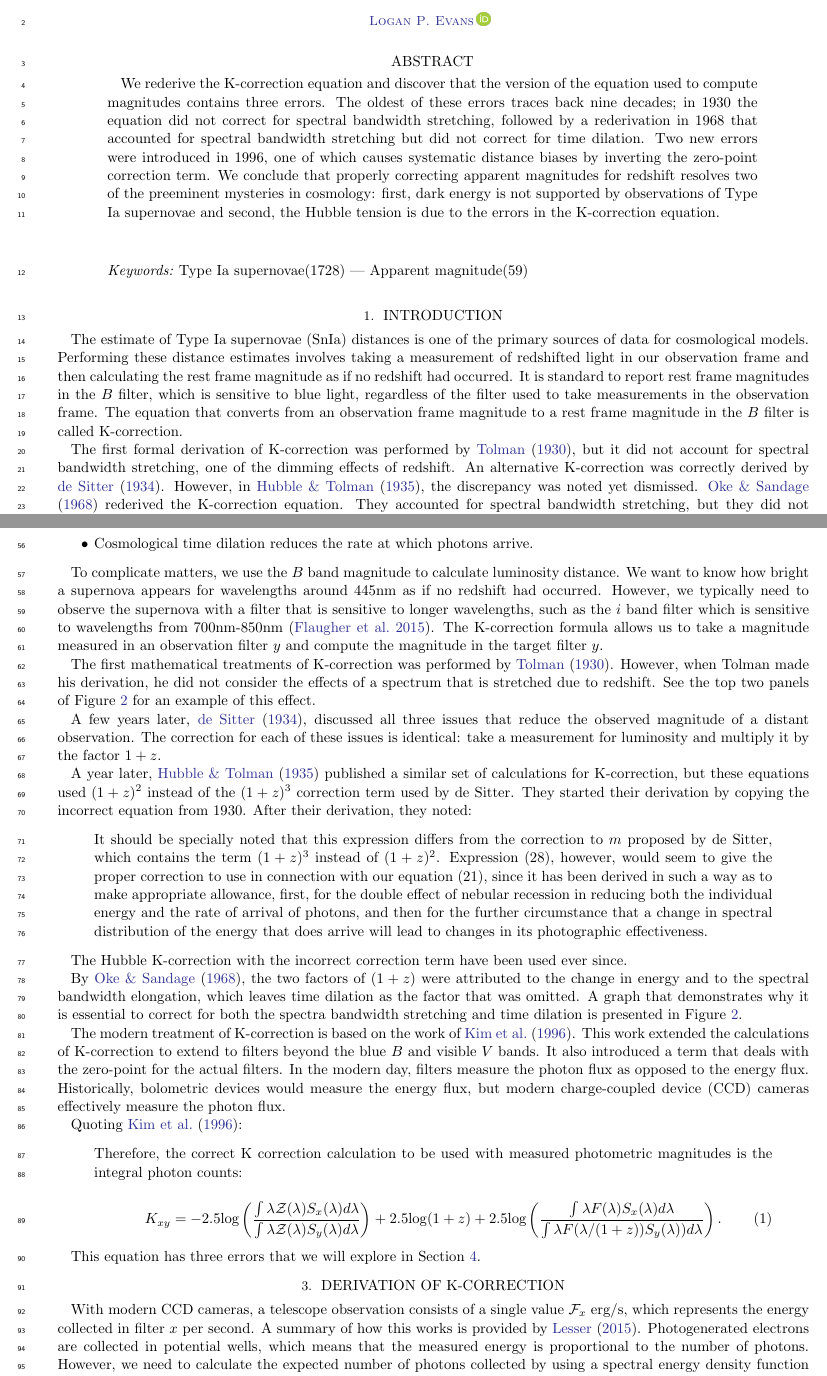
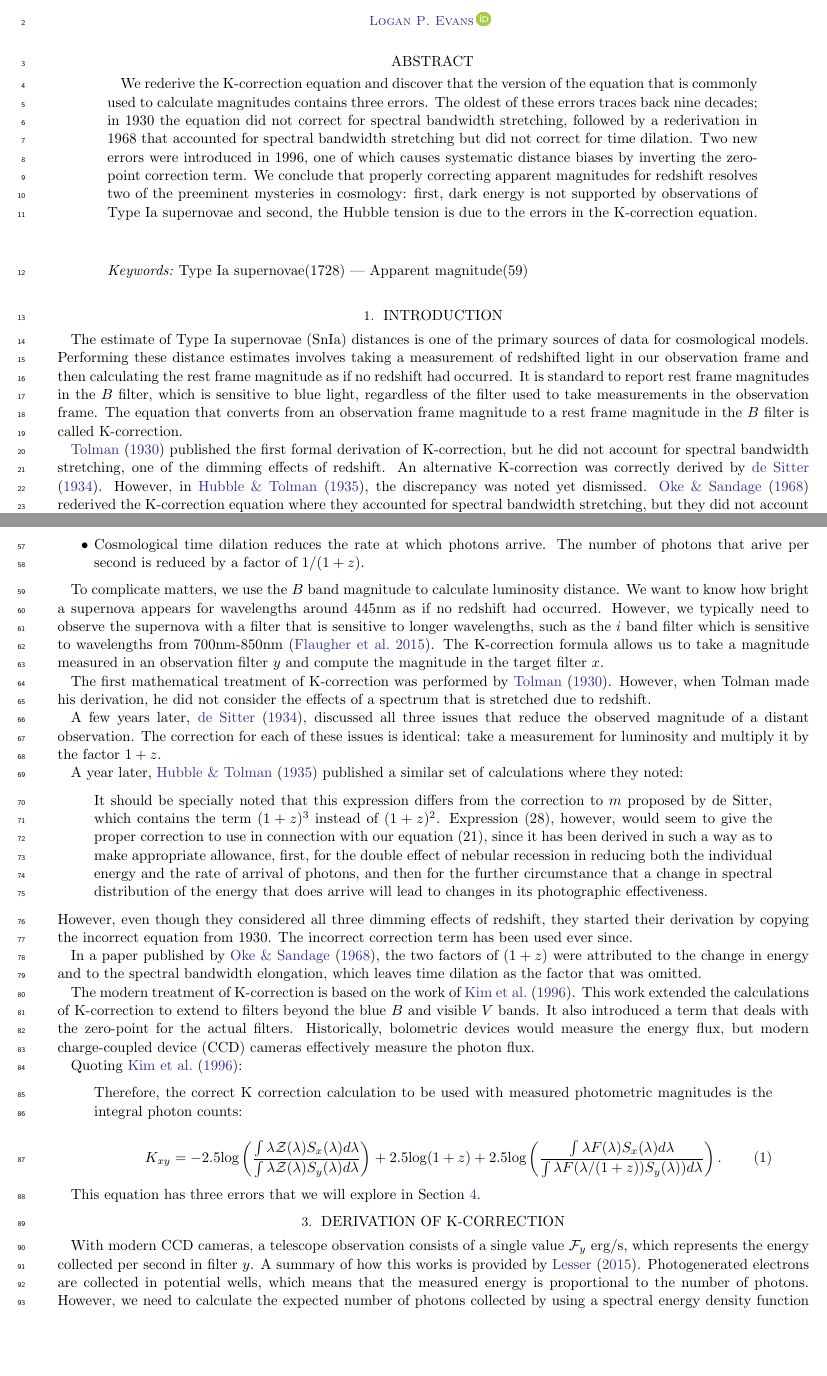
Before and after one commit to LoganEvans/redshift, a LaTeX paper (paper/dark_energy_corrections.tex): two parts of pages 1 and 3 of 9, joined at a grey line, cut so that both start at the same text, the shorter picture padded with empty space. Compiled offline with pdfLaTeX.

Commit message:
An edit pass

```diff
--- a/paper/dark_energy_corrections.tex
+++ b/paper/dark_energy_corrections.tex
@@ -17,11 +17,11 @@
 
 \begin{abstract}
 We rederive the K-correction equation and discover that the version of the
-equation used to compute magnitudes contains three errors. The oldest of these
-errors traces back nine decades; in 1930 the equation did not correct for
-spectral bandwidth stretching, followed by a rederivation in 1968 that
-accounted for spectral bandwidth stretching but did not correct for time
-dilation. Two new errors were introduced in 1996, one of which causes
+equation that is commonly used to calculate magnitudes contains three errors.
+The oldest of these errors traces back nine decades; in 1930 the equation did
+not correct for spectral bandwidth stretching, followed by a rederivation in
+1968 that accounted for spectral bandwidth stretching but did not correct for
+time dilation. Two new errors were introduced in 1996, one of which causes
 systematic distance biases by inverting the zero-point correction term. We
 conclude that properly correcting apparent magnitudes for redshift resolves two
 of the preeminent mysteries in cosmology: first, dark energy is not supported
@@ -43,9 +43,9 @@ blue light, regardless of the filter used to take measurements in the
 observation frame. The equation that converts from an observation frame
 magnitude to a rest frame magnitude in the $B$ filter is called K-correction.
 
-The first formal derivation of K-correction was performed by
-\citet{tolman1930}, but it did not account for spectral bandwidth stretching,
-one of the dimming effects of redshift. An alternative K-correction was
-correctly derived by \citet{desitter1934}. However, in \citet{hubble1935}, the
-discrepancy was noted yet dismissed. \citet{oke1968} rederived the K-correction
-equation.  They accounted for spectral bandwidth stretching, but they did not
+\citet{tolman1930} published the first formal derivation of K-correction, but
+he did not account for spectral bandwidth stretching, one of the dimming
+effects of redshift. An alternative K-correction was correctly derived by
+\citet{desitter1934}. However, in \citet{hubble1935}, the discrepancy was noted
+yet dismissed. \citet{oke1968} rederived the K-correction equation where they
+accounted for spectral bandwidth stretching, but they did not account for time
@@ -116,6 +116,3 @@ However, redshifting light dims an observation in three ways:
   redshift of $z$ means the amount of energy per photon is reduced by a factor
   of $1 / (1+z)$.
 
-  \item The bandwidth stretches. If a rest frame observes photons
-  between the wavelengths of 400nm and 401nm, then a redshift of $z = 1$
-  stretches the wavelength from 800nm to 802nm.
@@ -122,5 +123,6 @@ However, redshifting light dims an observation in three ways:
 
   \item Cosmological time dilation reduces the rate at which photons arrive.
+  The number of photons that arive per second is reduced by a factor of $1 / (1+z)$.
 \end{itemize}
 
 To complicate matters, we use the $B$ band magnitude to calculate luminosity
@@ -130,22 +132,18 @@ supernova with a filter that is sensitive to longer wavelengths, such as the
 $i$ band filter which is sensitive to wavelengths from 700nm-850nm
 \citep{flaugher2015}. The K-correction formula allows us to take a magnitude
 measured in an observation filter $y$ and compute the magnitude in the target
-filter $y$.
+filter $x$.
 
-The first mathematical treatments of K-correction was performed by
+The first mathematical treatment of K-correction was performed by
 \citet{tolman1930}. However, when Tolman made his derivation, he did not
-consider the effects of a spectrum that is stretched due to redshift. See
-the top two panels of Figure \ref{fig:k-example} for an example of this effect.
+consider the effects of a spectrum that is stretched due to redshift.
 
 A few years later, \citet{desitter1934}, discussed all three issues that reduce
 the observed magnitude of a distant observation. The correction for each of
 these issues is identical: take a measurement for luminosity and multiply it by
 the factor $1 + z$.
 
-A year later, \citet{hubble1935} published a similar set of calculations for
-K-correction, but these equations used $(1 + z)^2$ instead of the $(1 + z)^3$
-correction term used by de Sitter. They started their derivation by copying the
-incorrect equation from 1930. After their derivation, they noted:
+A year later, \citet{hubble1935} published a similar set of calculations where they noted:
 
 \begin{quote}
 It should be specially noted that this expression differs from the correction
@@ -159,21 +157,19 @@ distribution of the energy that does arrive will lead to changes in its
 photographic effectiveness.
 \end{quote}
 
-The Hubble K-correction with the incorrect correction term have been used ever
-since.
+\noindent However, even though they considered all three dimming effects of
+redshift, they started their derivation by copying the incorrect equation from
+1930. The incorrect correction term has been used ever since.
 
-By \citet{oke1968}, the two factors of $(1 + z)$ were attributed to the change
-in energy and to the spectral bandwidth elongation, which leaves time dilation
-as the factor that was omitted. A graph that demonstrates why it is essential to
-correct for both the spectra bandwidth stretching and time dilation is presented
-in Figure \ref{fig:k-example}.
+In a paper published by \citet{oke1968}, the two factors of $(1 + z)$ were
+attributed to the change in energy and to the spectral bandwidth elongation,
+which leaves time dilation as the factor that was omitted.
 
 The modern treatment of K-correction is based on the work of \citet{kim1996}.
 This work extended the calculations of K-correction to extend to filters beyond
 the blue $B$ and visible $V$ bands. It also introduced a term that deals with
-the zero-point for the actual filters. In the modern day, filters measure the
-photon flux as opposed to the energy flux. Historically, bolometric devices
-would measure the energy flux, but modern charge-coupled device (CCD) cameras
+the zero-point for the actual filters. Historically, bolometric devices would
+measure the energy flux, but modern charge-coupled device (CCD) cameras
 effectively measure the photon flux.
 
 Quoting \citet{kim1996}:
@@ -202,8 +198,8 @@ This equation has three errors that we will explore in Section
 \label{sec:derivation}
 
 With modern CCD cameras, a telescope observation consists of a single value
-$\mathcal{F}_x$ erg/s, which represents the energy collected in filter $x$ per
-second. A summary of how this works is provided by \citet{lesser2015}.
+$\mathcal{F}_y$ erg/s, which represents the energy collected per second in
+filter $y$. A summary of how this works is provided by \citet{lesser2015}.
 Photogenerated electrons are collected in potential wells, which means that the
 measured energy is proportional to the number of photons. However, we need to
 calculate the expected number of photons collected by using a spectral energy
```
Also changed, not shown: paper/dark_energy_corrections.pdf, paper/dark_energy_corrections.tex (100 more changed lines).
